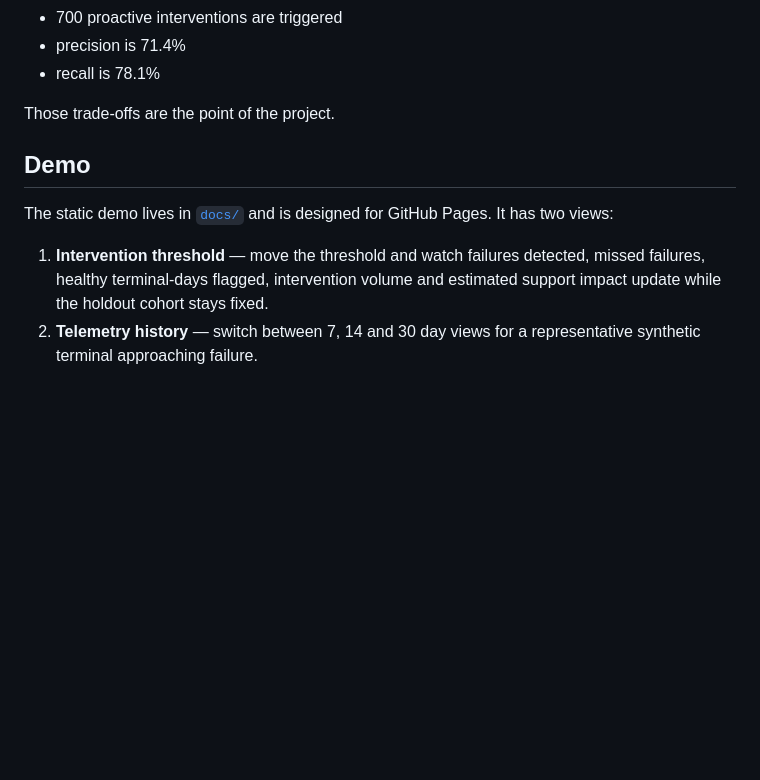
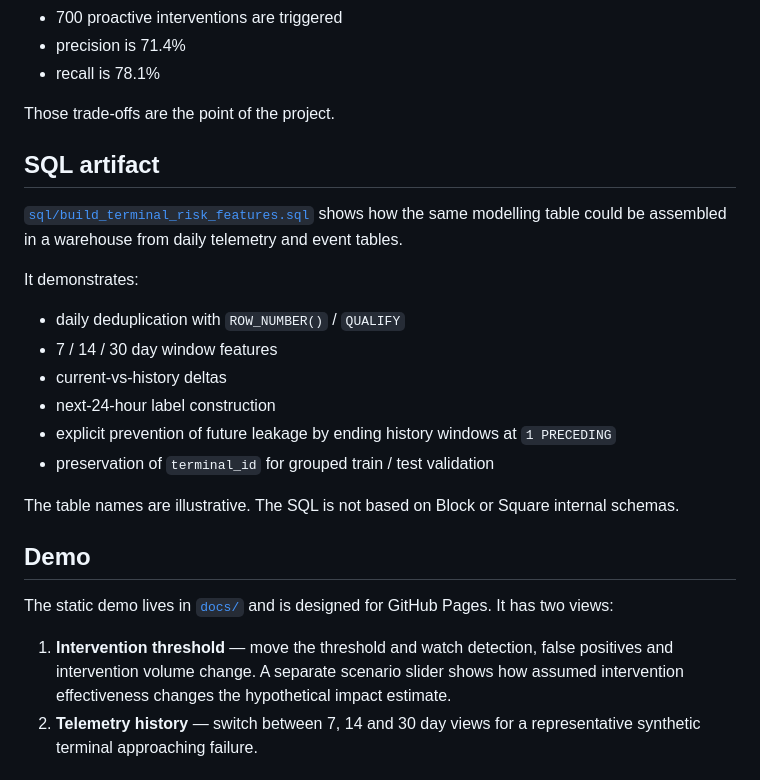
Before and after one commit to lizzball/first-repo, a Markdown page: README.md, the part around one of its changes. Drawn GitHub-style; blank space fills up the shorter version.

```diff
--- a/README.md
+++ b/README.md
@@ -61,11 +68,26 @@ At a 25% intervention threshold in the synthetic holdout:
 
 Those trade-offs are the point of the project.
 
+## SQL artifact
+
+[`sql/build_terminal_risk_features.sql`](sql/build_terminal_risk_features.sql) shows how the same modelling table could be assembled in a warehouse from daily telemetry and event tables.
+
+It demonstrates:
+
+- daily deduplication with `ROW_NUMBER()` / `QUALIFY`
+- 7 / 14 / 30 day window features
+- current-vs-history deltas
+- next-24-hour label construction
+- explicit prevention of future leakage by ending history windows at `1 PRECEDING`
+- preservation of `terminal_id` for grouped train / test validation
+
+The table names are illustrative. The SQL is not based on Block or Square internal schemas.
+
 ## Demo
 
 The static demo lives in [`docs/`](docs/) and is designed for GitHub Pages. It has two views:
 
-1. **Intervention threshold** — move the threshold and watch failures detected, missed failures, healthy terminal-days flagged, intervention volume and estimated support impact update while the holdout cohort stays fixed.
+1. **Intervention threshold** — move the threshold and watch detection, false positives and intervention volume change. A separate scenario slider shows how assumed intervention effectiveness changes the hypothetical impact estimate.
 2. **Telemetry history** — switch between 7, 14 and 30 day views for a representative synthetic terminal approaching failure.
 
 ## Reproduce the analysis
```
Also changed, not shown: other parts of README.md (+24 -17 lines).
